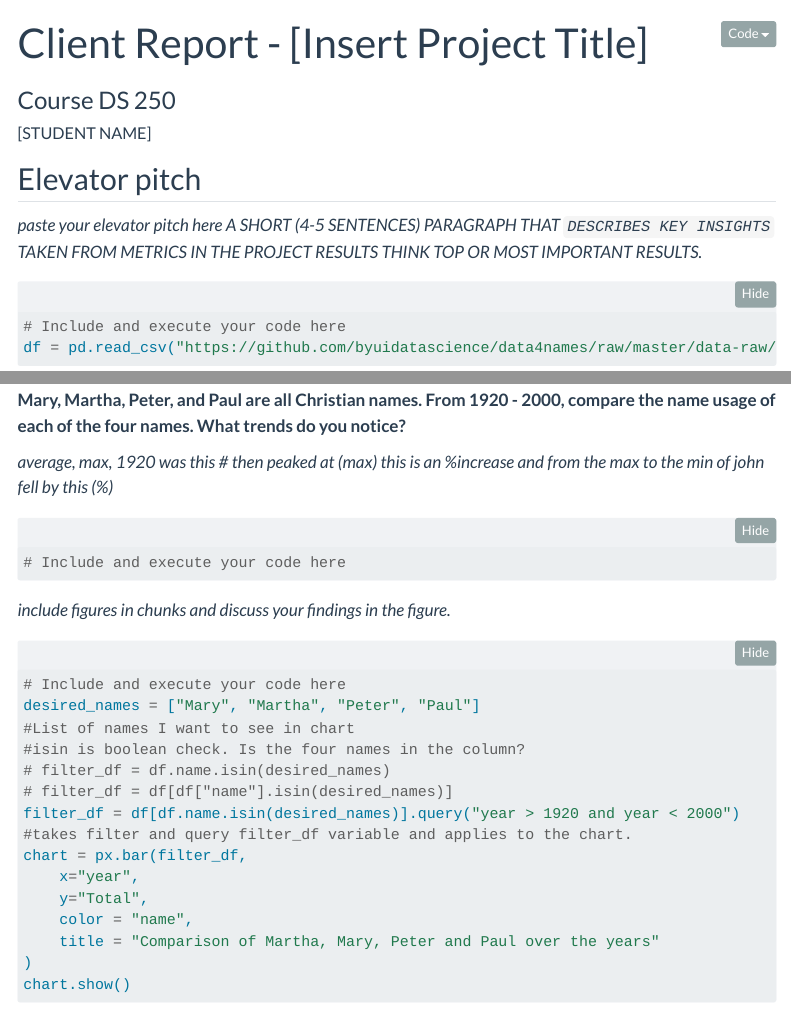
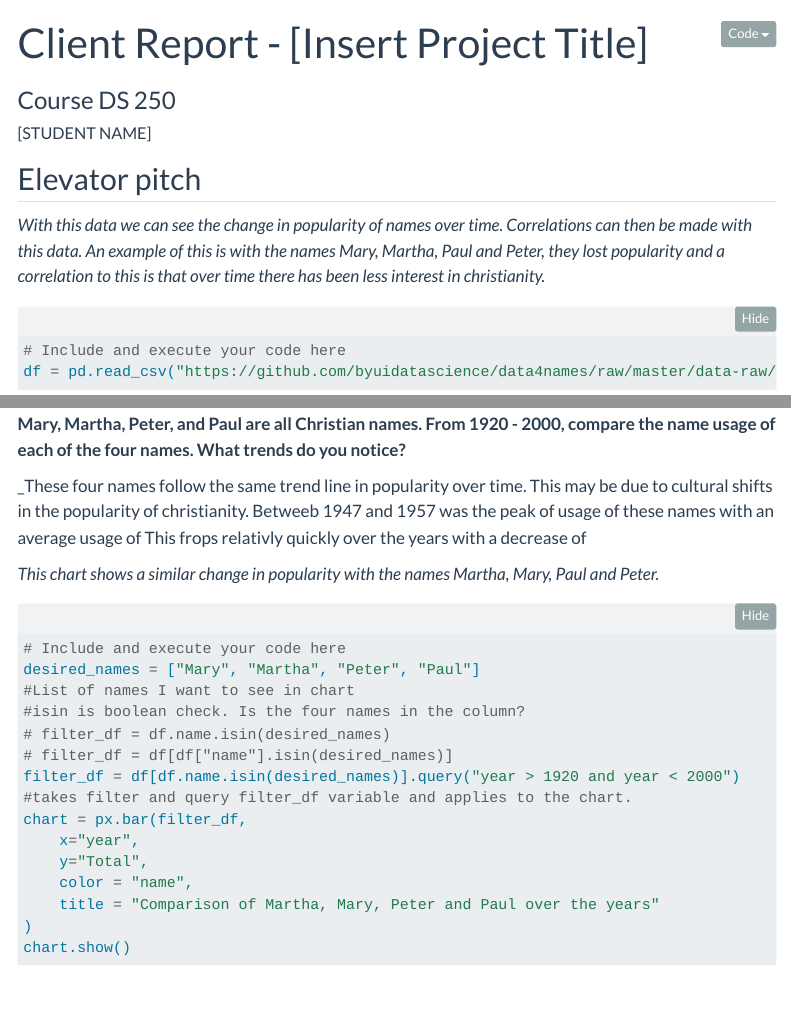
Before and after one commit to darrencc1/chambers_portfolio, a Quarto document (Projects/project1.qmd): the page in a window 1100 px wide, from its top, and a second part further down, joined at a grey line. Rendered offline with R 4.5, knitr and Pandoc in place of Quarto, with nearby package versions; folded parts are opened; some code elsewhere in the file could not run offline; menus at the side of the page are left out.

Commit message:
update on charts and paragraphs

````diff
--- a/Projects/project1.qmd
+++ b/Projects/project1.qmd
@@ -36,8 +36,7 @@ import plotly.express as px
 
 ## Elevator pitch
 
-_paste your elevator pitch here_
-_A SHORT (4-5 SENTENCES) PARAGRAPH THAT `DESCRIBES KEY INSIGHTS` TAKEN FROM METRICS IN THE PROJECT RESULTS THINK TOP OR MOST IMPORTANT RESULTS._
+_With this data we can see the change in popularity of names over time. Correlations can then be made with this data. An example of this is with the names Mary, Martha, Paul and Peter, they lost popularity and a correlation to this is that over time there has been less interest in christianity. _
 
 ```{python}
 #| label: project data
@@ -195,4 +194,3 @@ display(mydat)
 
 __Mary, Martha, Peter, and Paul are all Christian names. From 1920 - 2000, compare the name usage of each of the four names. What trends do you notice?__
 
-_average, max, 1920 was this # then peaked at (max) this is an %increase and from the max to the min of john fell by this (%)_
@@ -203,9 +197,7 @@ _average, max, 1920 was this # then peaked at (max) this is an %increase and fro
-# Include and execute your code here
+_These four names follow the same trend line in popularity over time. This may be due to cultural shifts in the popularity of christianity. Betweeb 1947 and 1957 was the peak of usage of these names with an average usage of This frops relativly quickly over the years with a decrease of
 
 
-```
-
-_include figures in chunks and discuss your findings in the figure._
+_This chart shows a similar change in popularity with the names Martha, Mary, Paul and Peter._
 
 ```{python}
 #| label: Q3 chart
````
Also changed, not shown: Projects/project1.qmd (8 more changed lines).
